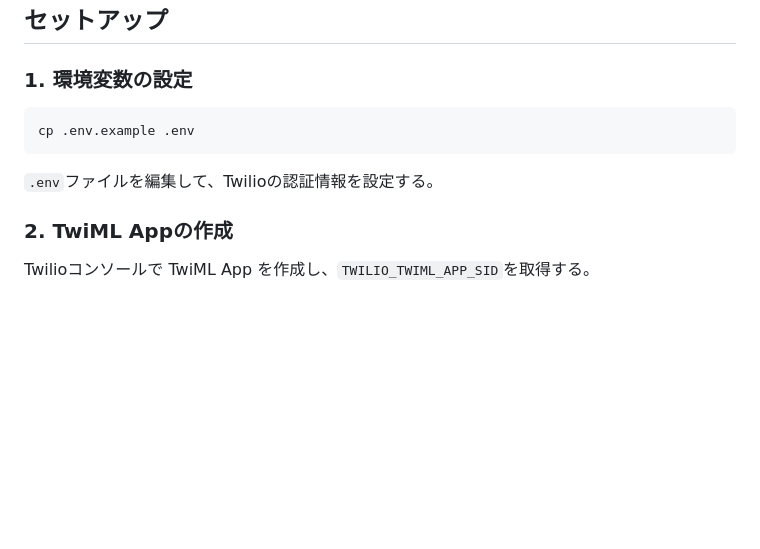
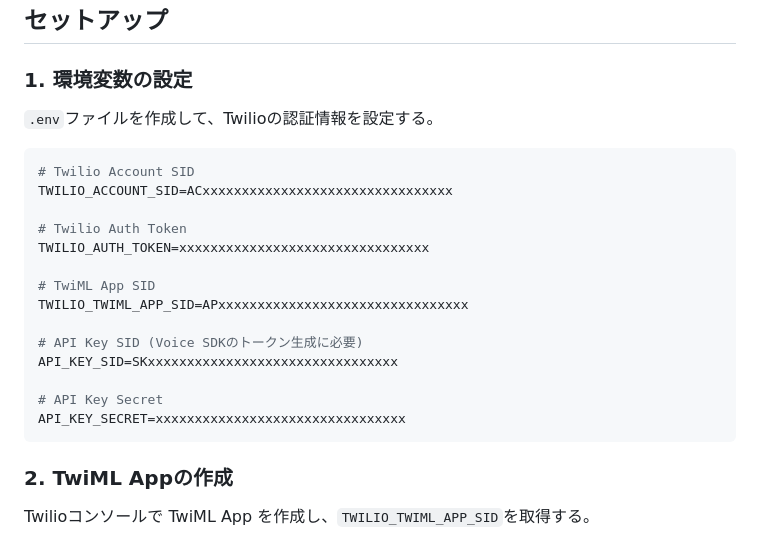
Before and after one commit to azu/twilio-reject, a Markdown page: README.md, the part around the change. Rendered like a GitHub page; blank space fills up the shorter version.

Commit message:
docs: add environment variables example to README
Co-Authored-By: Claude Opus 4.5 <noreply@anthropic.com>

````diff
--- a/README.md
+++ b/README.md
@@ -15,11 +15,24 @@ Twilio Voice SDKの`device.connect()`でTwiML App webhookが`<Reject>`を返し
 
 ### 1. 環境変数の設定
 
+`.env`ファイルを作成して、Twilioの認証情報を設定する。
+
 ```bash
-cp .env.example .env
+# Twilio Account SID
+TWILIO_ACCOUNT_SID=ACxxxxxxxxxxxxxxxxxxxxxxxxxxxxxxxx
+
+# Twilio Auth Token
+TWILIO_AUTH_TOKEN=xxxxxxxxxxxxxxxxxxxxxxxxxxxxxxxx
+
+# TwiML App SID
+TWILIO_TWIML_APP_SID=APxxxxxxxxxxxxxxxxxxxxxxxxxxxxxxxx
+
+# API Key SID (Voice SDKのトークン生成に必要)
+API_KEY_SID=SKxxxxxxxxxxxxxxxxxxxxxxxxxxxxxxxx
+
+# API Key Secret
+API_KEY_SECRET=xxxxxxxxxxxxxxxxxxxxxxxxxxxxxxxx
 ```
-
-`.env`ファイルを編集して、Twilioの認証情報を設定する。
 
 ### 2. TwiML Appの作成
 
````
